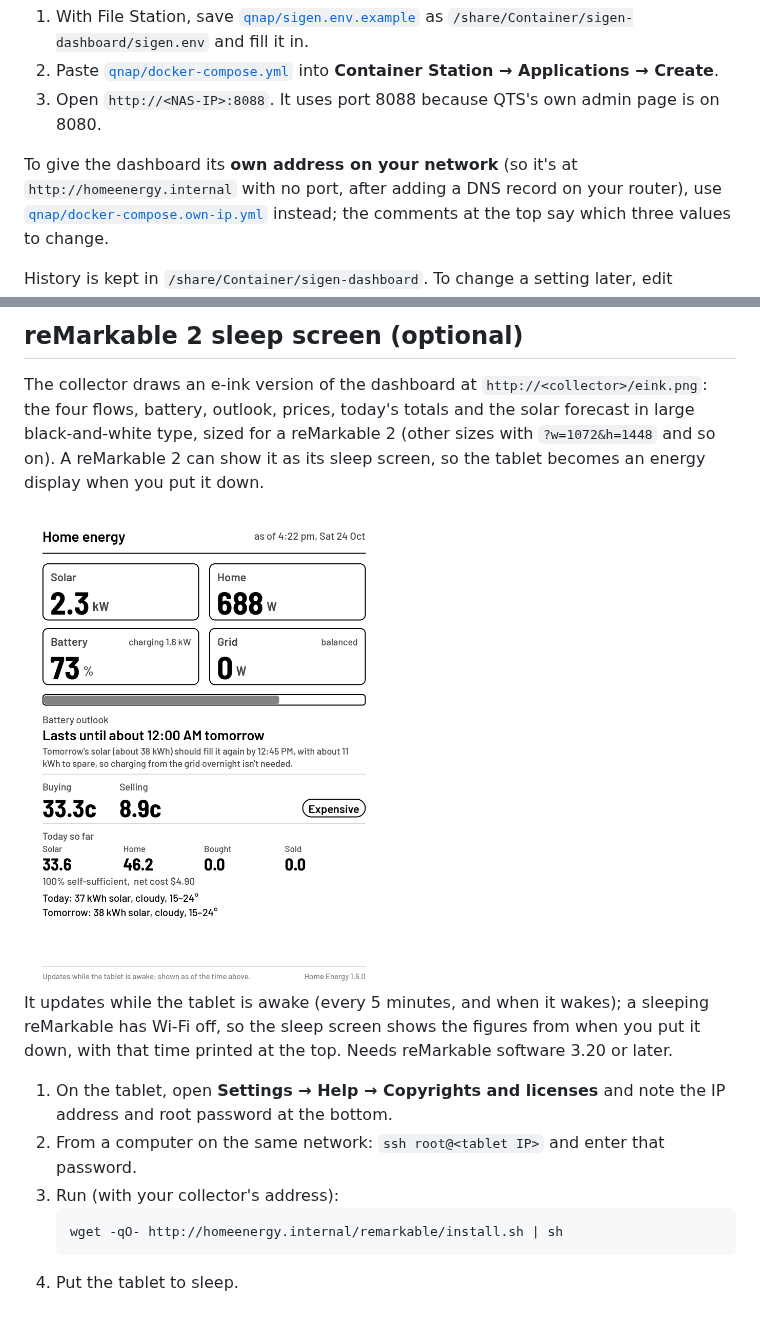
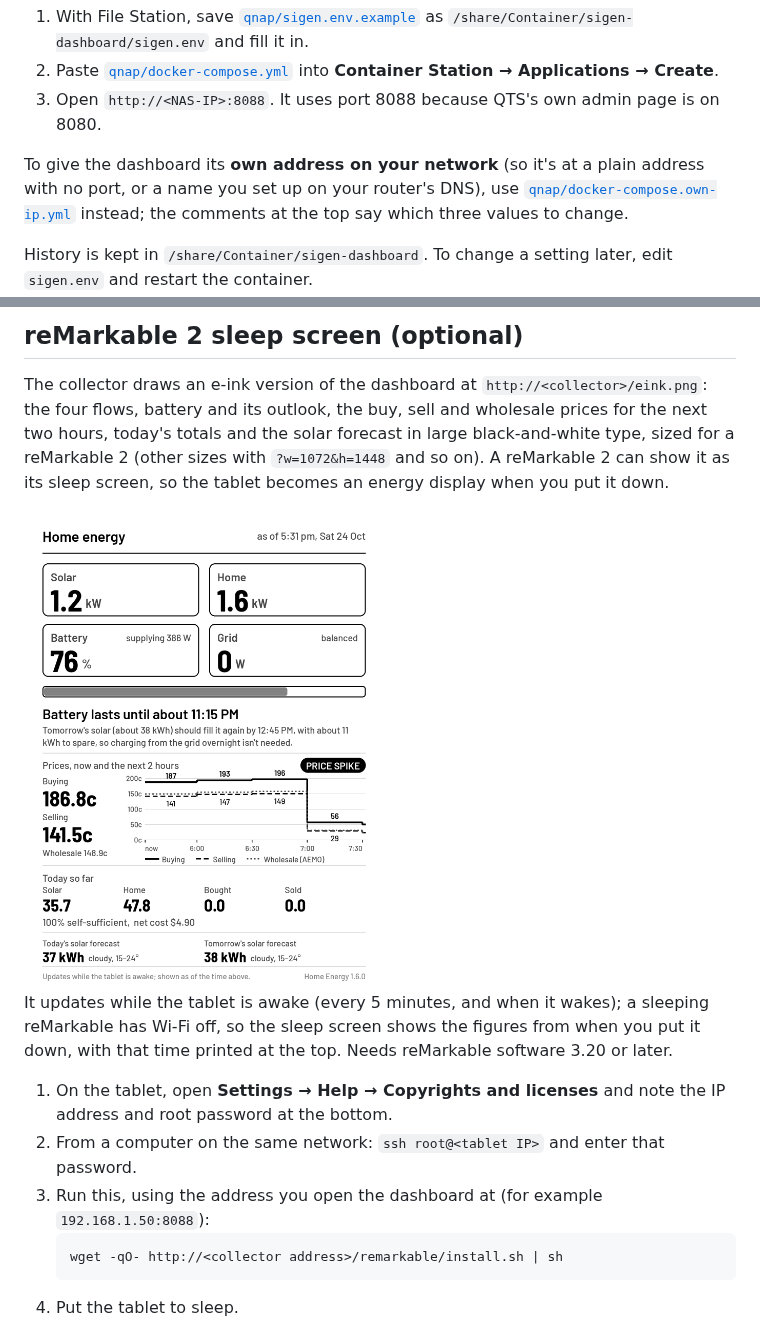
Before and after one commit to copperOstrich/sigen-dashboard, a Markdown page: README.md, 2 parts joined by grey strips. Rendered like a GitHub page; pictures changed too: docs/screenshots/eink-remarkable.png.

````diff
--- a/README.md
+++ b/README.md
@@ -234,7 +234,7 @@ On a QNAP:
 3. Open `http://<NAS-IP>:8088`. It uses port 8088 because QTS's own admin page is on 8080.
 
 To give the dashboard its **own address on your network** (so it's at
-`http://homeenergy.internal` with no port, after adding a DNS record on your router), use
+a plain address with no port, or a name you set up on your router's DNS), use
 [`qnap/docker-compose.own-ip.yml`](qnap/docker-compose.own-ip.yml) instead; the comments at the
 top say which three values to change.
 
@@ -436,8 +436,8 @@ install Rust and Node, then `cd desktop && npm install && npm run build`.
 ## reMarkable 2 sleep screen (optional)
 
 The collector draws an e-ink version of the dashboard at `http://<collector>/eink.png`:
-the four flows, battery, outlook, prices, today's totals and the solar forecast in large
-black-and-white type, sized for a reMarkable 2 (other sizes with `?w=1072&h=1448` and so on).
+the four flows, battery and its outlook, the buy, sell and wholesale prices for the next two
+hours, today's totals and the solar forecast in large black-and-white type, sized for a reMarkable 2 (other sizes with `?w=1072&h=1448` and so on).
 A reMarkable 2 can show it as its sleep screen, so the tablet becomes an energy display when
 you put it down.
 
@@ -450,9 +450,9 @@ with that time printed at the top. Needs reMarkable software 3.20 or later.
 1. On the tablet, open **Settings → Help → Copyrights and licenses** and note the IP address
    and root password at the bottom.
 2. From a computer on the same network: `ssh root@<tablet IP>` and enter that password.
-3. Run (with your collector's address):
+3. Run this, using the address you open the dashboard at (for example `192.168.1.50:8088`):
    ```sh
-   wget -qO- http://homeenergy.internal/remarkable/install.sh | sh
+   wget -qO- http://<collector address>/remarkable/install.sh | sh
    ```
 4. Put the tablet to sleep.
 
````
Also changed, not shown: other parts of README.md (+1 -1 lines), CHANGELOG.md (+2 -1 lines), 3 other files.
